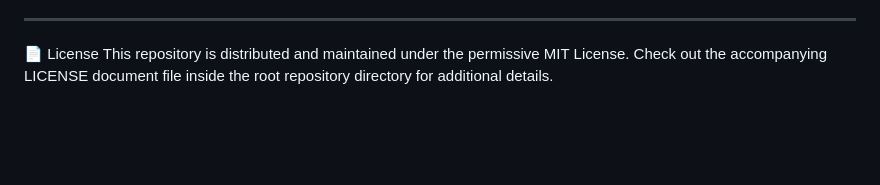
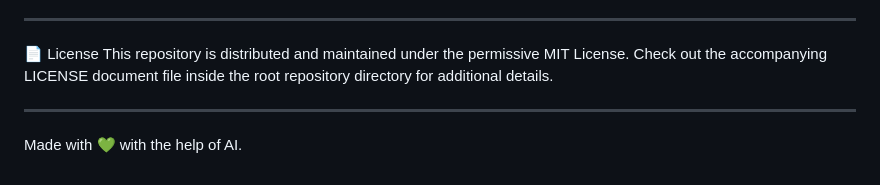
Before and after one commit to rajdeep292008-pixel/time-master-challenge, a Markdown page: README.md, the part around the change. GitHub-like rendering; blank space fills up the shorter version.

```diff
--- a/README.md
+++ b/README.md
@@ -69,3 +69,7 @@ The internal achievement pipeline monitors runtime parameters continuously to fl
 
 📄 License
 This repository is distributed and maintained under the permissive MIT License. Check out the accompanying LICENSE document file inside the root repository directory for additional details.
+
+---
+
+Made with 💚 with the help of AI.
```
